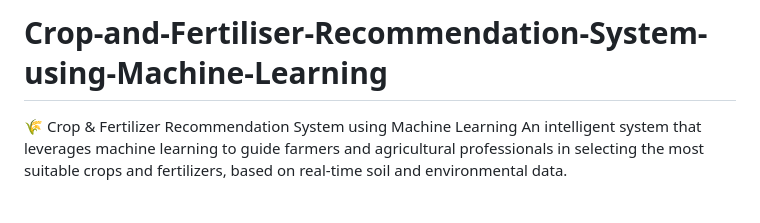
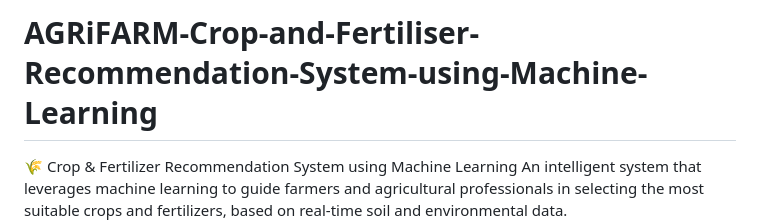
Before and after one commit to diwakar2905/AGRiFARM-Crop-and-Fertiliser-Recommendation-System-using-Machine-Learning, a Markdown page: README.md, the part around the change. Rendered like a GitHub page; blank space fills up the shorter version.

```diff
--- a/README.md
+++ b/README.md
@@ -1,4 +1,4 @@
-# Crop-and-Fertiliser-Recommendation-System-using-Machine-Learning
+# AGRiFARM-Crop-and-Fertiliser-Recommendation-System-using-Machine-Learning
 🌾 Crop & Fertilizer Recommendation System using Machine Learning
 An intelligent system that leverages machine learning to guide farmers and agricultural professionals in selecting the most suitable crops and fertilizers, based on real-time soil and environmental data.
 ![Screenshot 2025-05-17 011408](https://github.com/user-attachments/assets/9ebd29c5-f813-4727-9c24-660fed9717b1)
```
